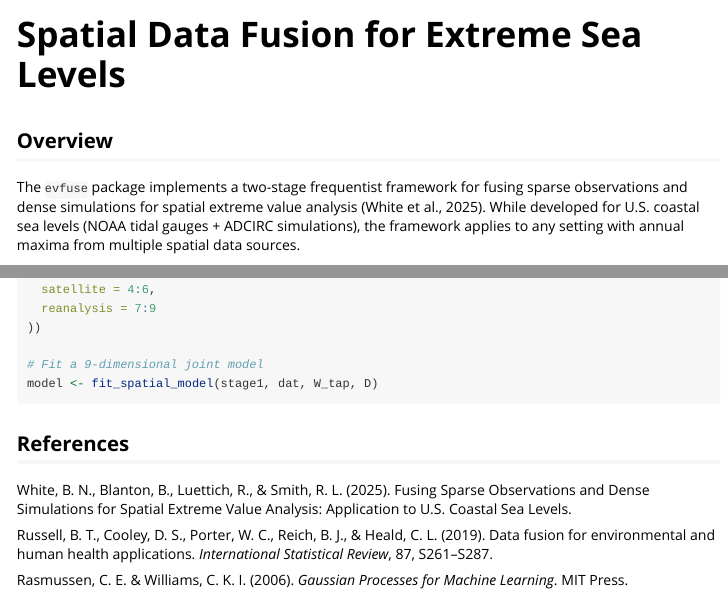
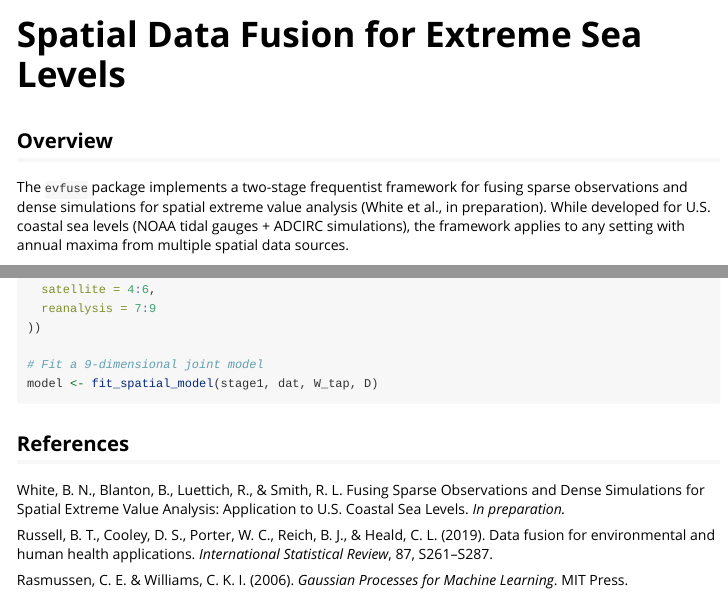
Before and after one commit to BrianNathanWhite/evfuse, an R Markdown document (vignettes/evfuse-tutorial.Rmd): the page in a window 1100 px wide, from its top, and a second part further down, joined at a grey line. Rendered offline with R 4.5, knitr and Pandoc, with nearby package versions.

Commit message:
Fix references: paper is in preparation, not published

```diff
--- a/vignettes/evfuse-tutorial.Rmd
+++ b/vignettes/evfuse-tutorial.Rmd
@@ -19,7 +19,7 @@ knitr::opts_chunk$set(
 
 The `evfuse` package implements a two-stage frequentist framework for fusing
 sparse observations and dense simulations for spatial extreme value analysis
-(White et al., 2025). While developed for U.S. coastal sea levels (NOAA
+(White et al., in preparation). While developed for U.S. coastal sea levels (NOAA
 tidal gauges + ADCIRC simulations), the framework applies to any setting with
 annual maxima from multiple spatial data sources.
 
@@ -143,9 +143,9 @@ model <- fit_spatial_model(stage1, dat, W_tap, D)
 
 ## References
 
-White, B. N., Blanton, B., Luettich, R., & Smith, R. L. (2025). Fusing
-Sparse Observations and Dense Simulations for Spatial Extreme Value
-Analysis: Application to U.S. Coastal Sea Levels.
+White, B. N., Blanton, B., Luettich, R., & Smith, R. L. Fusing Sparse
+Observations and Dense Simulations for Spatial Extreme Value Analysis:
+Application to U.S. Coastal Sea Levels. *In preparation.*
 
 Russell, B. T., Cooley, D. S., Porter, W. C., Reich, B. J., & Heald, C. L.
 (2019). Data fusion for environmental and human health applications.
```
Also changed, not shown: R/data.R (+1 -1 lines), README.md, 1 other file.
